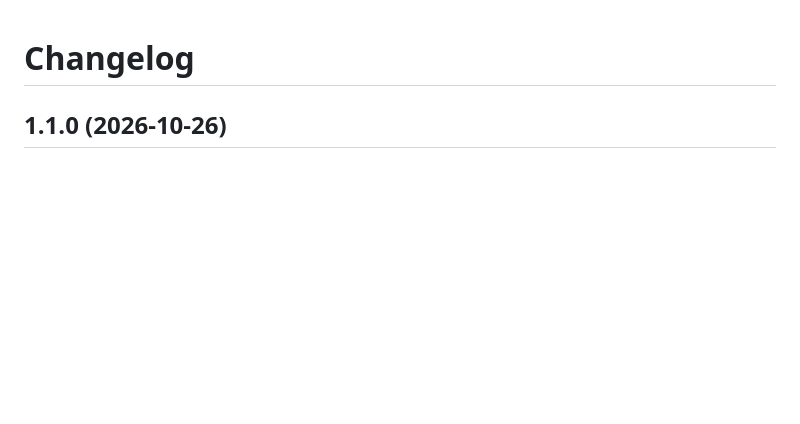
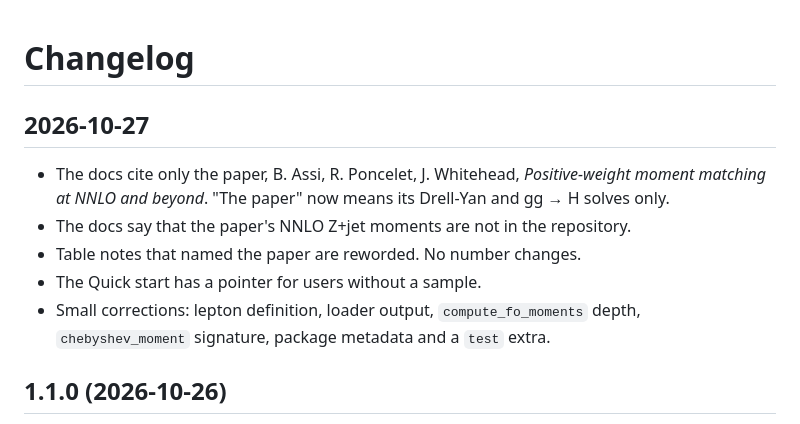
Before and after one commit to benleo12/maxent_NNLO, a Markdown page: CHANGELOG.md, the part around the change. GitHub-like rendering; blank space fills up the shorter version.

Commit message:
Changelog: entry for the documentation changes
Co-Authored-By: Claude Opus 5.5 <noreply@anthropic.com>

```diff
--- a/CHANGELOG.md
+++ b/CHANGELOG.md
@@ -1,4 +1,14 @@
 # Changelog
+
+## 2026-10-27
+
+- The docs cite only the paper, B. Assi, R. Poncelet, J. Whitehead, *Positive-weight moment
+  matching at NNLO and beyond*. "The paper" now means its Drell-Yan and gg → H solves only.
+- The docs say that the paper's NNLO Z+jet moments are not in the repository.
+- Table notes that named the paper are reworded. No number changes.
+- The Quick start has a pointer for users without a sample.
+- Small corrections: lepton definition, loader output, `compute_fo_moments` depth,
+  `chebyshev_moment` signature, package metadata and a `test` extra.
 
 ## 1.1.0 (2026-10-26)
 
```
